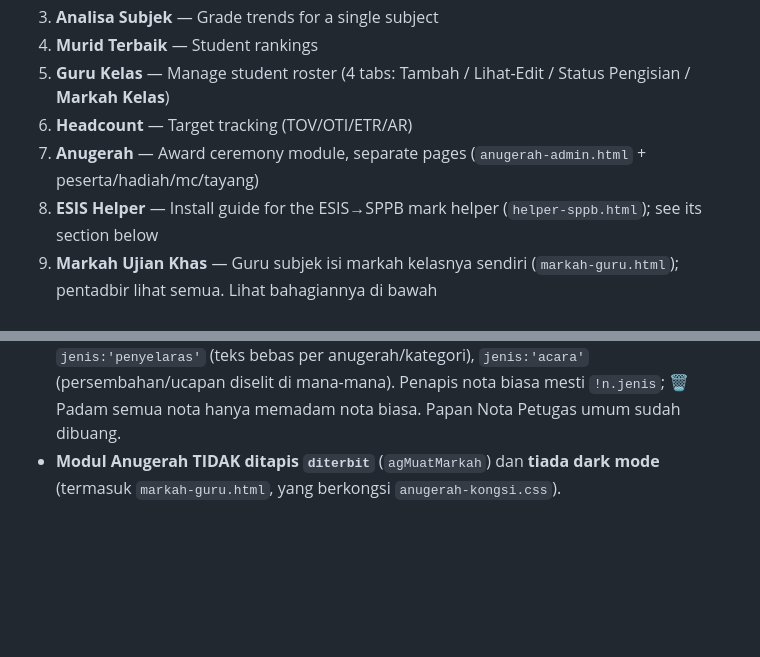
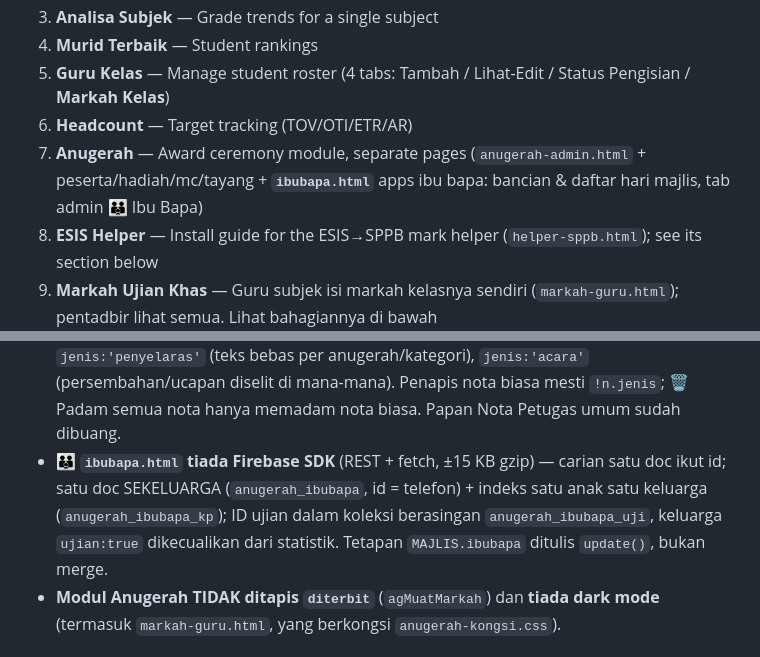
Before and after one commit to msrab1979-ai/ESIS, a Markdown page: CLAUDE.md, 2 parts joined by grey strips. GitHub-like rendering; blank space fills up the shorter version.

Commit message:
CLAUDE.md: ringkasan apps Ibu Bapa
Co-Authored-By: Claude Opus 5.5 <noreply@anthropic.com>

```diff
--- a/CLAUDE.md
+++ b/CLAUDE.md
@@ -50,7 +50,7 @@ The entire application lives in a **single file**: `public/index.html` (~10,070
 4. **Murid Terbaik** — Student rankings
 5. **Guru Kelas** — Manage student roster (4 tabs: Tambah / Lihat-Edit / Status Pengisian / **Markah Kelas**)
 6. **Headcount** — Target tracking (TOV/OTI/ETR/AR)
-7. **Anugerah** — Award ceremony module, separate pages (`anugerah-admin.html` + peserta/hadiah/mc/tayang)
+7. **Anugerah** — Award ceremony module, separate pages (`anugerah-admin.html` + peserta/hadiah/mc/tayang + **`ibubapa.html`** apps ibu bapa: bancian & daftar hari majlis, tab admin 👪 Ibu Bapa)
 8. **ESIS Helper** — Install guide for the ESIS→SPPB mark helper (`helper-sppb.html`); see its section below
 9. **Markah Ujian Khas** — Guru subjek isi markah kelasnya sendiri (`markah-guru.html`); pentadbir lihat semua. Lihat bahagiannya di bawah
 10. **Admin Panel** (password-protected) — System configuration
@@ -320,6 +320,7 @@ Peraturan paling berbahaya (ringkasan — butiran dalam `docs/ANUGERAH.md`):
 - **Lalai = kelakuan lama**: medan baharu yang tiada mesti bermaksud kelakuan sebelum ciri itu wujud (`[]` = semua subjek, tiada `gayaGiliran` = `'asal'`, tiada `pentas` = naik pentas).
 - **Pendengar klik: butang disemak SEBELUM `.induk[data-togol]`** — butang duduk dalam baris accordion.
 - **`anugerah_nota` membawa tiga jenis** (4 Nov 2026): nota biasa (`!jenis`), `jenis:'penyelaras'` (teks bebas per anugerah/kategori), `jenis:'acara'` (persembahan/ucapan diselit di mana-mana). Penapis nota biasa mesti `!n.jenis`; 🗑 Padam semua nota hanya memadam nota biasa. Papan Nota Petugas umum sudah dibuang.
+- **👪 `ibubapa.html` tiada Firebase SDK** (REST + fetch, ±15 KB gzip) — carian satu doc ikut id; satu doc SEKELUARGA (`anugerah_ibubapa`, id = telefon) + indeks satu anak satu keluarga (`anugerah_ibubapa_kp`); ID ujian dalam koleksi berasingan `anugerah_ibubapa_uji`, keluarga `ujian:true` dikecualikan dari statistik. Tetapan `MAJLIS.ibubapa` ditulis `update()`, bukan merge.
 - **Modul Anugerah TIDAK ditapis `diterbit`** (`agMuatMarkah`) dan **tiada dark mode** (termasuk `markah-guru.html`, yang berkongsi `anugerah-kongsi.css`).
 
 ### Markah Ujian Khas (`public/markah-guru.html` + `markah-guru.js`)
```
